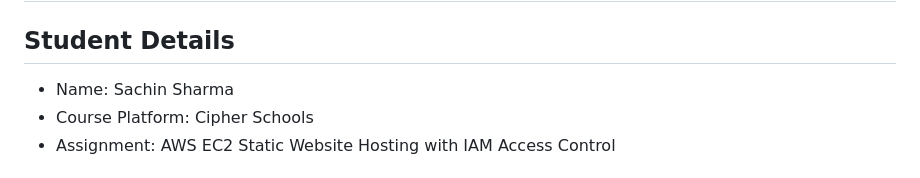
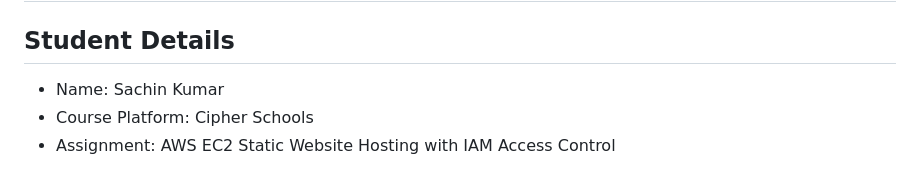
Before and after one commit to sachinsharmaa07/CIpheraSchool_EC2_2nd, a Markdown page: README.md, the part around the change. Drawn GitHub-style.

Commit message:
Update details in README.md

```diff
--- a/README.md
+++ b/README.md
@@ -1,7 +1,7 @@
 # Assignment 01: AWS EC2 Static Website Hosting with IAM Access Control
 
 ## Student Details
-- Name: Sachin Sharma
+- Name: Sachin Kumar
 - Course Platform: Cipher Schools
 - Assignment: AWS EC2 Static Website Hosting with IAM Access Control
 
```
